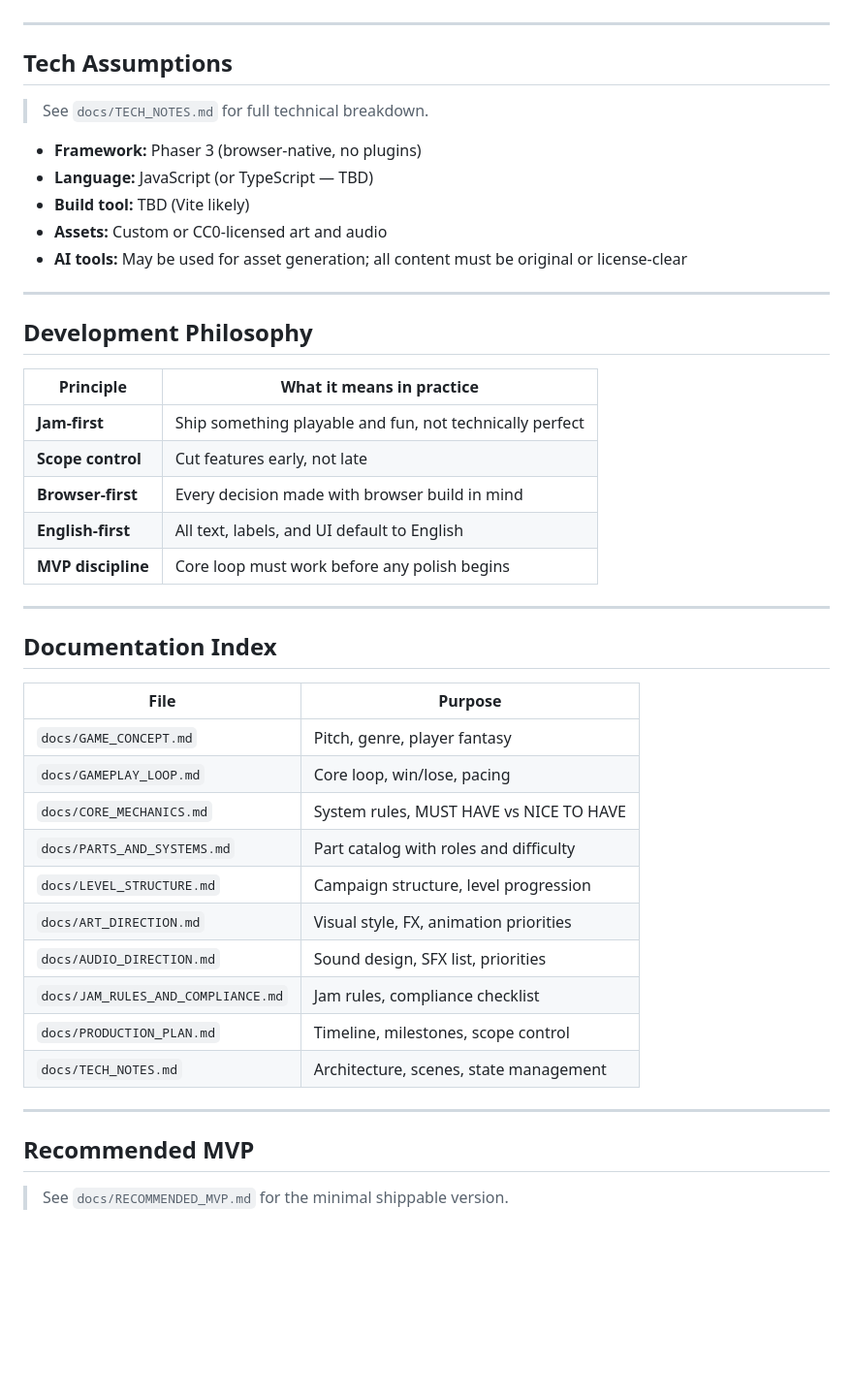
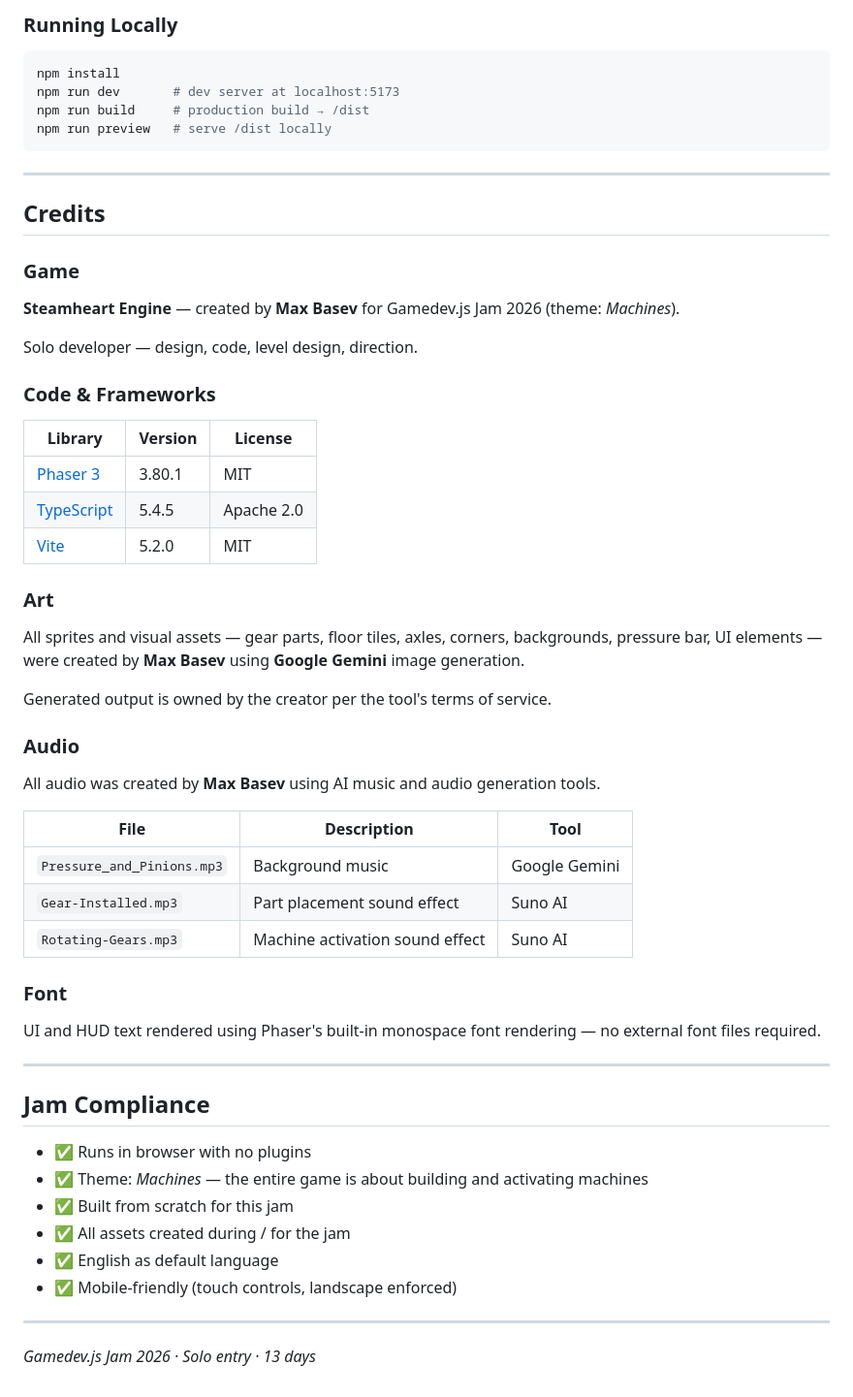
Before and after one commit to MaxBasev/steamheart-engine, a Markdown page: README.md, the part around one of its changes. Shown at 97% size. Drawn GitHub-style; blank space fills up the shorter version.

````diff
--- a/README.md
+++ b/README.md
@@ -42,47 +82,61 @@ You are given a machine frame with a power source on one side and a target mecha
+### Running Locally
+
+```bash
+npm install
+npm run dev       # dev server at localhost:5173
+npm run build     # production build → /dist
+npm run preview   # serve /dist locally
+```
 
 ---
 
-## Tech Assumptions
+## Credits
 
-> See `docs/TECH_NOTES.md` for full technical breakdown.
+### Game
 
-- **Framework:** Phaser 3 (browser-native, no plugins)
-- **Language:** JavaScript (or TypeScript — TBD)
-- **Build tool:** TBD (Vite likely)
-- **Assets:** Custom or CC0-licensed art and audio
-- **AI tools:** May be used for asset generation; all content must be original or license-clear
+**Steamheart Engine** — created by **Max Basev** for Gamedev.js Jam 2026 (theme: *Machines*).
+
+Solo developer — design, code, level design, direction.
+
+### Code & Frameworks
+
+| Library | Version | License |
+|---|---|---|
+| [Phaser 3](https://phaser.io/) | 3.80.1 | MIT |
+| [TypeScript](https://www.typescriptlang.org/) | 5.4.5 | Apache 2.0 |
+| [Vite](https://vitejs.dev/) | 5.2.0 | MIT |
+
+### Art
+
+All sprites and visual assets — gear parts, floor tiles, axles, corners, backgrounds, pressure bar, UI elements — were created by **Max Basev** using **Google Gemini** image generation.
+
+Generated output is owned by the creator per the tool's terms of service.
+
+### Audio
+
+All audio was created by **Max Basev** using AI music and audio generation tools.
+
+| File | Description | Tool |
+|---|---|---|
+| `Pressure_and_Pinions.mp3` | Background music | Google Gemini |
+| `Gear-Installed.mp3` | Part placement sound effect | Suno AI |
+| `Rotating-Gears.mp3` | Machine activation sound effect | Suno AI |
+
+### Font
+
+UI and HUD text rendered using Phaser's built-in monospace font rendering — no external font files required.
 
 ---
 
-## Development Philosophy
+## Jam Compliance
 
-| Principle | What it means in practice |
-|---|---|
-| **Jam-first** | Ship something playable and fun, not technically perfect |
-| **Scope control** | Cut features early, not late |
-| **Browser-first** | Every decision made with browser build in mind |
-| **English-first** | All text, labels, and UI default to English |
-| **MVP discipline** | Core loop must work before any polish begins |
+- ✅ Runs in browser with no plugins
+- ✅ Theme: *Machines* — the entire game is about building and activating machines
+- ✅ Built from scratch for this jam
+- ✅ All assets created during / for the jam
+- ✅ English as default language
+- ✅ Mobile-friendly (touch controls, landscape enforced)
 
 ---
 
-## Documentation Index
-
-| File | Purpose |
-|---|---|
-| `docs/GAME_CONCEPT.md` | Pitch, genre, player fantasy |
-| `docs/GAMEPLAY_LOOP.md` | Core loop, win/lose, pacing |
-| `docs/CORE_MECHANICS.md` | System rules, MUST HAVE vs NICE TO HAVE |
-| `docs/PARTS_AND_SYSTEMS.md` | Part catalog with roles and difficulty |
-| `docs/LEVEL_STRUCTURE.md` | Campaign structure, level progression |
-| `docs/ART_DIRECTION.md` | Visual style, FX, animation priorities |
-| `docs/AUDIO_DIRECTION.md` | Sound design, SFX list, priorities |
-| `docs/JAM_RULES_AND_COMPLIANCE.md` | Jam rules, compliance checklist |
-| `docs/PRODUCTION_PLAN.md` | Timeline, milestones, scope control |
-| `docs/TECH_NOTES.md` | Architecture, scenes, state management |
-
----
-
-## Recommended MVP
-
-> See `docs/RECOMMENDED_MVP.md` for the minimal shippable version.
+*Gamedev.js Jam 2026 · Solo entry · 13 days*
````
Also changed, not shown: other parts of README.md (+63 -23 lines).
